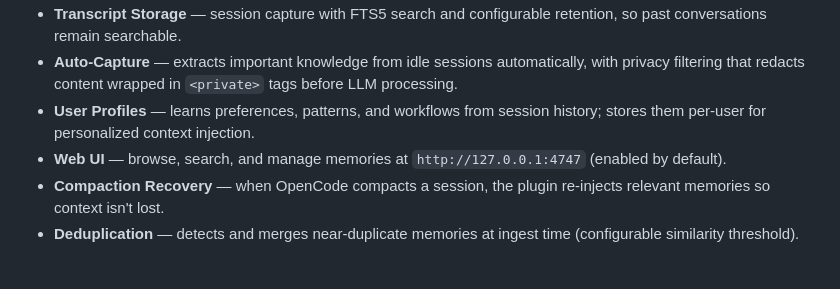
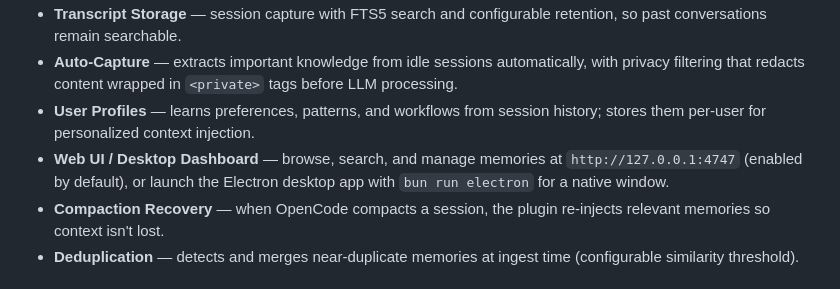
Before and after one commit to ZeR020/opencode-mem0, a Markdown page: README.md, the part around the change. Rendered like a GitHub page.

```diff
--- a/README.md
+++ b/README.md
@@ -150,7 +150,7 @@ import pluginModule from "opencode-mem0/server";
 - **Transcript Storage** — session capture with FTS5 search and configurable retention, so past conversations remain searchable.
 - **Auto-Capture** — extracts important knowledge from idle sessions automatically, with privacy filtering that redacts content wrapped in `<private>` tags before LLM processing.
 - **User Profiles** — learns preferences, patterns, and workflows from session history; stores them per-user for personalized context injection.
-- **Web UI** — browse, search, and manage memories at `http://127.0.0.1:4747` (enabled by default).
+- **Web UI / Desktop Dashboard** — browse, search, and manage memories at `http://127.0.0.1:4747` (enabled by default), or launch the Electron desktop app with `bun run electron` for a native window.
 - **Compaction Recovery** — when OpenCode compacts a session, the plugin re-injects relevant memories so context isn't lost.
 - **Deduplication** — detects and merges near-duplicate memories at ingest time (configurable similarity threshold).
 
```
Also changed, not shown: docs/ARCHITECTURE.md (+8 -5 lines), docs/CHANGELOG.md (+17 -0 lines).
